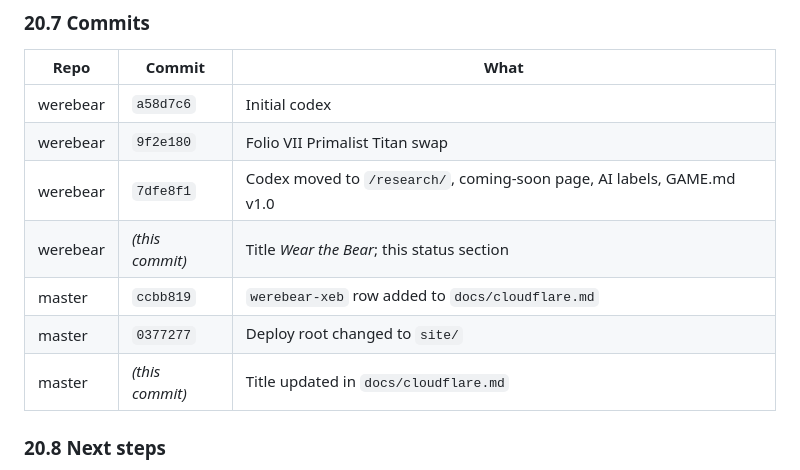
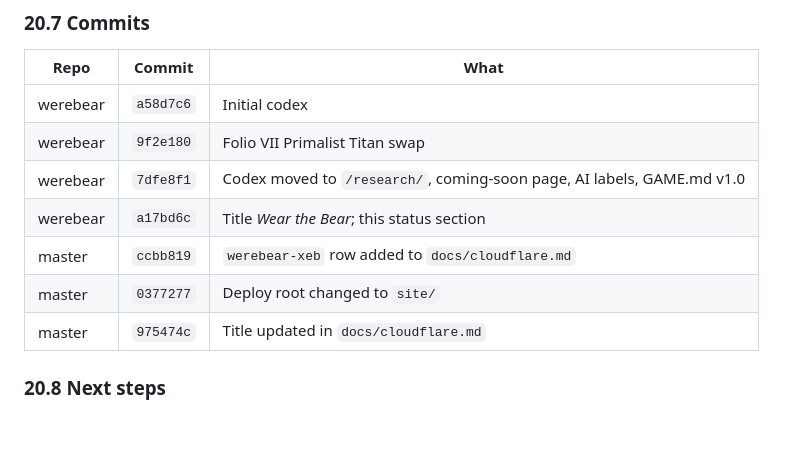
Before and after one commit to xeb/werebear, a Markdown page: GAME.md, the part around the change. Drawn GitHub-style; blank space fills up the shorter version.

Commit message:
GAME.md: fill in commit hashes in §20.7

```diff
--- a/GAME.md
+++ b/GAME.md
@@ -780,10 +780,10 @@ When the game is built, it replaces `site/index.html` and keeps the link to `/re
 | werebear | `a58d7c6` | Initial codex |
 | werebear | `9f2e180` | Folio VII Primalist Titan swap |
 | werebear | `7dfe8f1` | Codex moved to `/research/`, coming-soon page, AI labels, GAME.md v1.0 |
-| werebear | *(this commit)* | Title *Wear the Bear*; this status section |
+| werebear | `a17bd6c` | Title *Wear the Bear*; this status section |
 | master | `ccbb819` | `werebear-xeb` row added to `docs/cloudflare.md` |
 | master | `0377277` | Deploy root changed to `site/` |
-| master | *(this commit)* | Title updated in `docs/cloudflare.md` |
+| master | `975474c` | Title updated in `docs/cloudflare.md` |
 
 ### 20.8 Next steps
 
```
